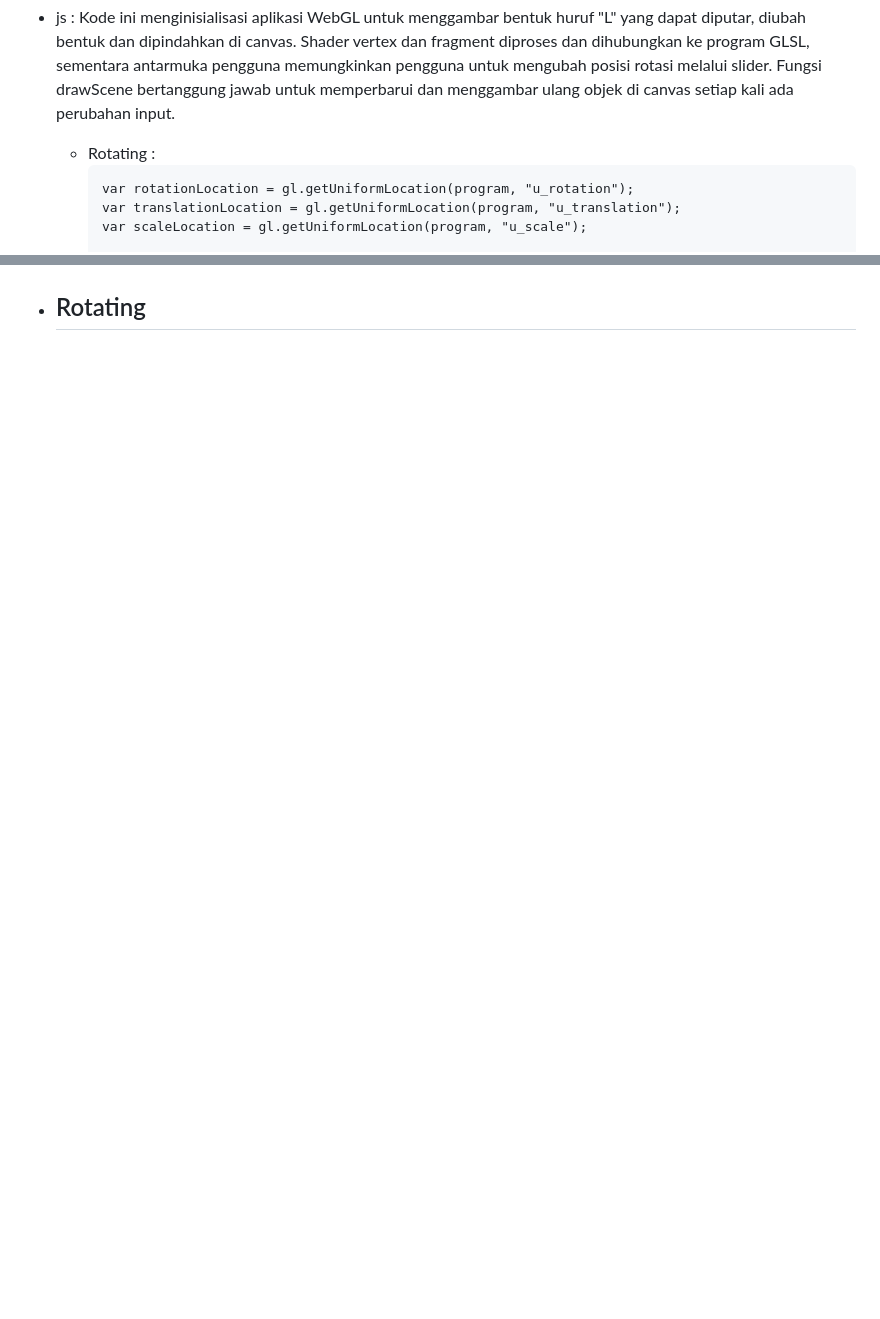
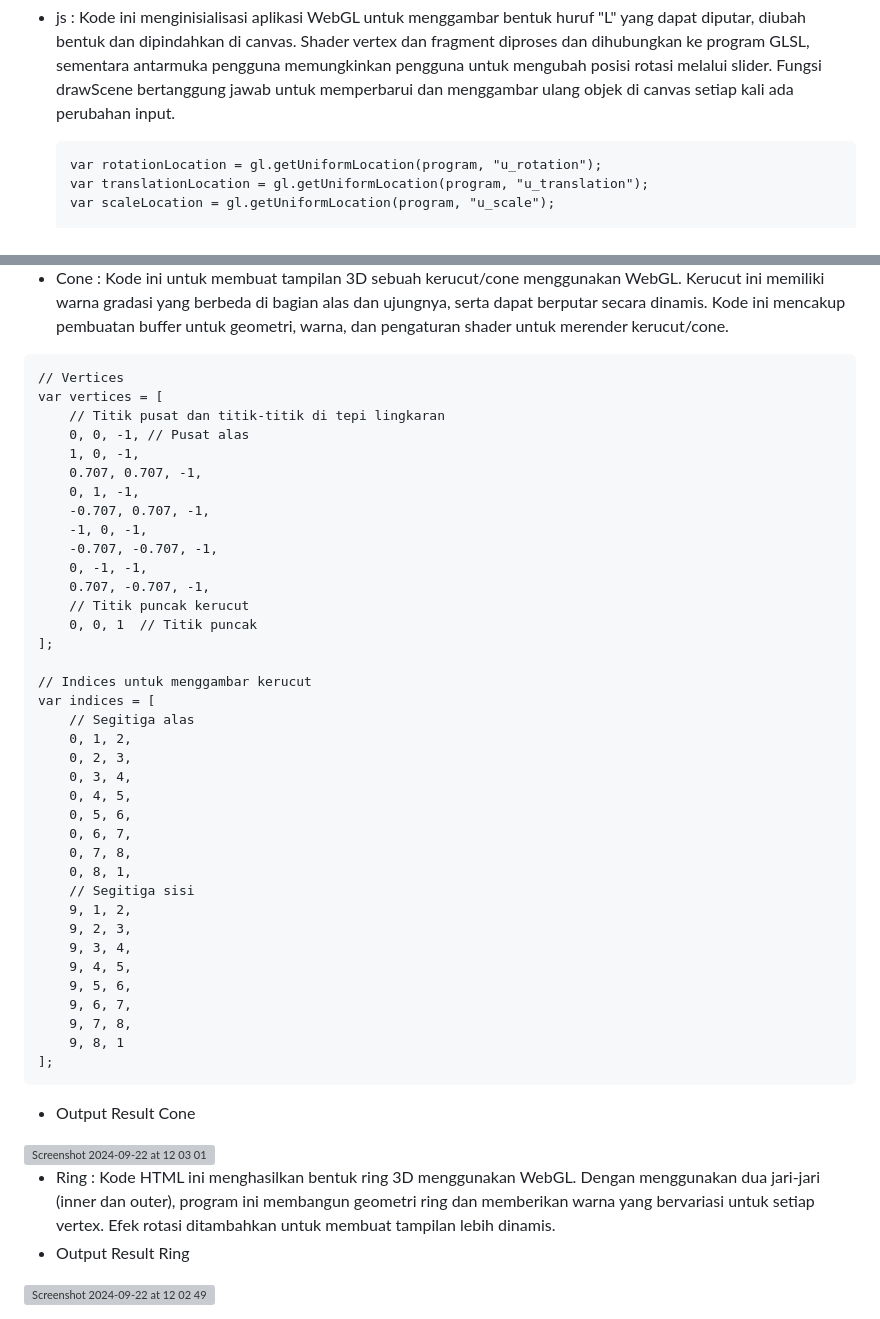
Before and after one commit to grafkom-a-2024/tugas-individu-grafkom-a-yyasminputri, a Markdown page: README.md, 2 parts joined by grey strips. Rendered like a GitHub page; blank space fills up the shorter version; grey boxes are pictures that could not be loaded.

````diff
--- a/README.md
+++ b/README.md
@@ -57,7 +57,6 @@ function setL(gl){
 Dalam pembuatan kode ini, saya memerlukan 3 file, yaitu css, js dan html
 - css : Kode CSS ini mendefinisikan gaya untuk elemen HTML dalam aplikasi WebGL, dengan fokus pada tampilan dan interaksi antarmuka pengguna. Ia mengatur tata letak responsif untuk berbagai ukuran layar dan mendukung mode gelap, meningkatkan keterbacaan dan aksesibilitas. Selain itu, pengaturan khusus untuk elemen canvas memastikan tampilan yang konsisten dan menarik, baik dalam tampilan biasa maupun dalam iframe.
 - js : Kode ini menginisialisasi aplikasi WebGL untuk menggambar bentuk huruf "L" yang dapat diputar, diubah bentuk dan dipindahkan di canvas. Shader vertex dan fragment diproses dan dihubungkan ke program GLSL, sementara antarmuka pengguna memungkinkan pengguna untuk mengubah posisi rotasi melalui slider. Fungsi drawScene bertanggung jawab untuk memperbarui dan menggambar ulang objek di canvas setiap kali ada perubahan input.
-  - Rotating :
     ```
     var rotationLocation = gl.getUniformLocation(program, "u_rotation");
     var translationLocation = gl.getUniformLocation(program, "u_translation");
@@ -101,6 +162,47 @@ Dalam pembuatan kode ini, saya memerlukan 3 file, yaitu css, js dan html
 
+- Cone : Kode ini untuk membuat tampilan 3D sebuah kerucut/cone menggunakan WebGL. Kerucut ini memiliki warna gradasi yang berbeda di bagian alas dan ujungnya, serta dapat berputar secara dinamis. Kode ini mencakup pembuatan buffer untuk geometri, warna, dan pengaturan shader untuk merender kerucut/cone.
+```
+// Vertices
+var vertices = [
+    // Titik pusat dan titik-titik di tepi lingkaran
+    0, 0, -1, // Pusat alas
+    1, 0, -1,
+    0.707, 0.707, -1,
+    0, 1, -1,
+    -0.707, 0.707, -1,
+    -1, 0, -1,
+    -0.707, -0.707, -1,
+    0, -1, -1,
+    0.707, -0.707, -1,
+    // Titik puncak kerucut
+    0, 0, 1  // Titik puncak
+];
 
+// Indices untuk menggambar kerucut
+var indices = [
+    // Segitiga alas
+    0, 1, 2,
+    0, 2, 3,
+    0, 3, 4,
+    0, 4, 5,
+    0, 5, 6,
+    0, 6, 7,
+    0, 7, 8,
+    0, 8, 1,
+    // Segitiga sisi
+    9, 1, 2,
+    9, 2, 3,
+    9, 3, 4,
+    9, 4, 5,
+    9, 5, 6,
+    9, 6, 7,
+    9, 7, 8,
+    9, 8, 1
+];
+```
+- Output Result Cone
+<img width="1440" alt="Screenshot 2024-09-22 at 12 03 01" src="https://github.com/user-attachments/assets/b2ed6b90-71a7-40c7-8214-2f06f9d944a5">
 
-
-- Rotating
-  -
+- Ring : Kode HTML ini menghasilkan bentuk ring 3D menggunakan WebGL. Dengan menggunakan dua jari-jari (inner dan outer), program ini membangun geometri ring dan memberikan warna yang bervariasi untuk setiap vertex. Efek rotasi ditambahkan untuk membuat tampilan lebih dinamis.
+- Output Result Ring
+<img width="1312" alt="Screenshot 2024-09-22 at 12 02 49" src="https://github.com/user-attachments/assets/2a0a994b-4b24-4db9-801c-ca2673df03d8">
````
Also changed, not shown: other parts of README.md (+62 -0 lines).
